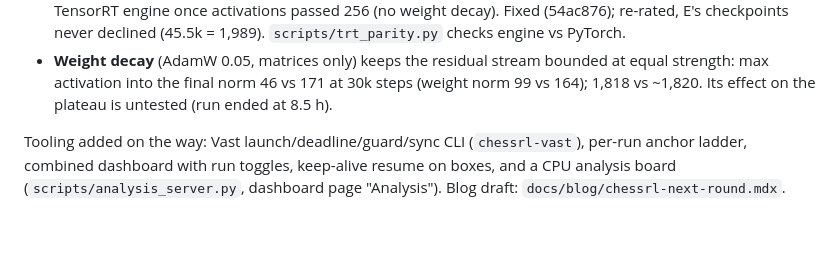
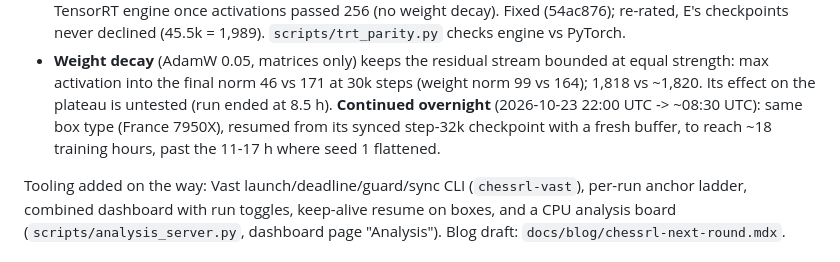
Before and after one commit to maxlegrec1/ChessRL, a Markdown page: docs/NEXT_ROUND.md, the part around the change. GitHub-like rendering; blank space fills up the shorter version.

Commit message:
NEXT_ROUND.md: weight-decay run continued overnight
Co-Authored-By: Claude Opus 5.5 (1M context) <noreply@anthropic.com>

```diff
--- a/docs/NEXT_ROUND.md
+++ b/docs/NEXT_ROUND.md
@@ -39,7 +39,10 @@ What mattered and what didn't:
 - **Weight decay** (AdamW 0.05, matrices only) keeps the residual stream
   bounded at equal strength: max activation into the final norm 46 vs 171 at
   30k steps (weight norm 99 vs 164); 1,818 vs ~1,820. Its effect on the
-  plateau is untested (run ended at 8.5 h).
+  plateau is untested (run ended at 8.5 h). **Continued overnight**
+  (2026-10-23 22:00 UTC -> ~08:30 UTC): same box type (France 7950X),
+  resumed from its synced step-32k checkpoint with a fresh buffer, to reach
+  ~18 training hours, past the 11-17 h where seed 1 flattened.
 
 Tooling added on the way: Vast launch/deadline/guard/sync CLI (`chessrl-vast`),
 per-run anchor ladder, combined dashboard with run toggles, keep-alive resume
```
